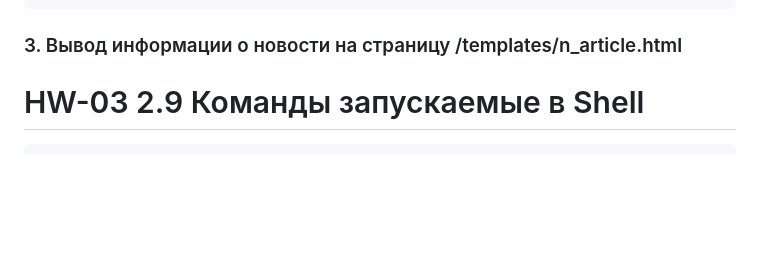
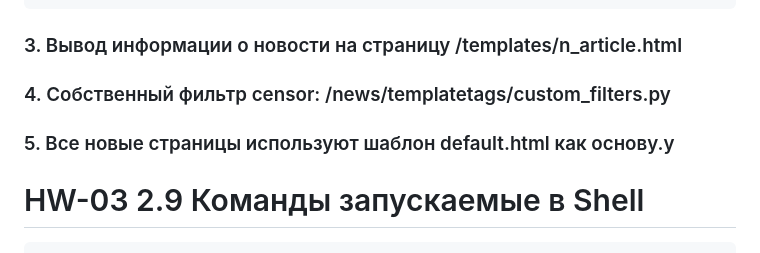
Before and after one commit to Kopachinskaya/SKF_HT, a Markdown page: Django/News_Paper/README.md, the part around the change. Rendered like a GitHub page; blank space fills up the shorter version.

````diff
--- a/Django/News_Paper/README.md
+++ b/Django/News_Paper/README.md
@@ -12,6 +12,9 @@
 ```
 ### 3. Вывод информации о новости на страницу /templates/n_article.html
 
+### 4. Cобственный фильтр censor: /news/templatetags/custom_filters.py
+
+### 5. Все новые страницы используют шаблон default.html как основу.y
 
 
 # HW-03 2.9 Команды запускаемые в Shell
````
